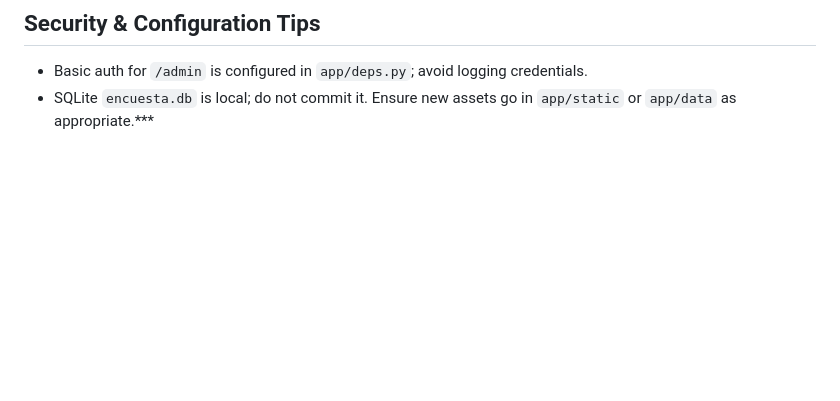
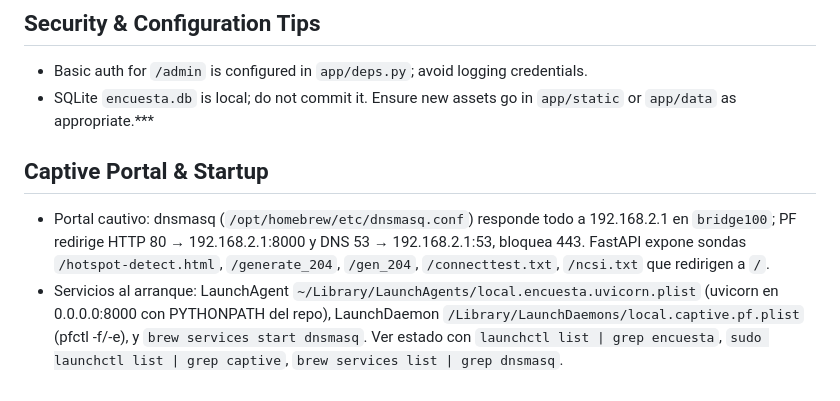
Before and after one commit to rotor-studio/VITAL, a Markdown page: AGENTS.md, the part around the change. Rendered like a GitHub page; blank space fills up the shorter version.

Commit message:
Document captive portal auto-start setup

```diff
--- a/AGENTS.md
+++ b/AGENTS.md
@@ -38,3 +38,7 @@
 ## Security & Configuration Tips
 - Basic auth for `/admin` is configured in `app/deps.py`; avoid logging credentials.
 - SQLite `encuesta.db` is local; do not commit it. Ensure new assets go in `app/static` or `app/data` as appropriate.***
+
+## Captive Portal & Startup
+- Portal cautivo: dnsmasq (`/opt/homebrew/etc/dnsmasq.conf`) responde todo a 192.168.2.1 en `bridge100`; PF redirige HTTP 80 → 192.168.2.1:8000 y DNS 53 → 192.168.2.1:53, bloquea 443. FastAPI expone sondas `/hotspot-detect.html`, `/generate_204`, `/gen_204`, `/connecttest.txt`, `/ncsi.txt` que redirigen a `/`.
+- Servicios al arranque: LaunchAgent `~/Library/LaunchAgents/local.encuesta.uvicorn.plist` (uvicorn en 0.0.0.0:8000 con PYTHONPATH del repo), LaunchDaemon `/Library/LaunchDaemons/local.captive.pf.plist` (pfctl -f/-e), y `brew services start dnsmasq`. Ver estado con `launchctl list | grep encuesta`, `sudo launchctl list | grep captive`, `brew services list | grep dnsmasq`.
```
Also changed, not shown: WORK_LOG.md (+2 -0 lines).
